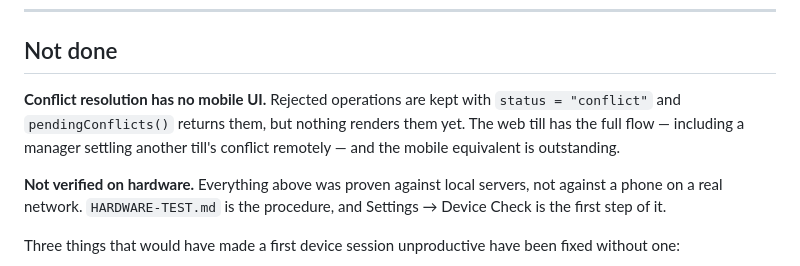
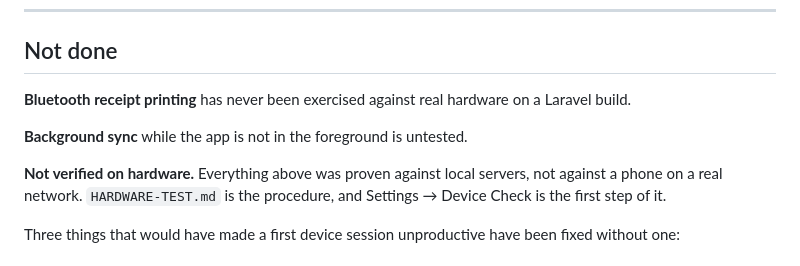
Before and after one commit to Gyiwah/OmniPOS, a Markdown page: omnipos-mobile/MIGRATION.md, the part around the change. Rendered like a GitHub page.

```diff
--- a/omnipos-mobile/MIGRATION.md
+++ b/omnipos-mobile/MIGRATION.md
@@ -113,10 +113,10 @@ migrate onto:
 
 ## Not done
 
-**Conflict resolution has no mobile UI.** Rejected operations are kept with
-`status = "conflict"` and `pendingConflicts()` returns them, but nothing renders
-them yet. The web till has the full flow — including a manager settling another
-till's conflict remotely — and the mobile equivalent is outstanding.
+**Bluetooth receipt printing** has never been exercised against real hardware on
+a Laravel build.
+
+**Background sync** while the app is not in the foreground is untested.
 
 **Not verified on hardware.** Everything above was proven against local servers,
 not against a phone on a real network. `HARDWARE-TEST.md` is the procedure, and
```
